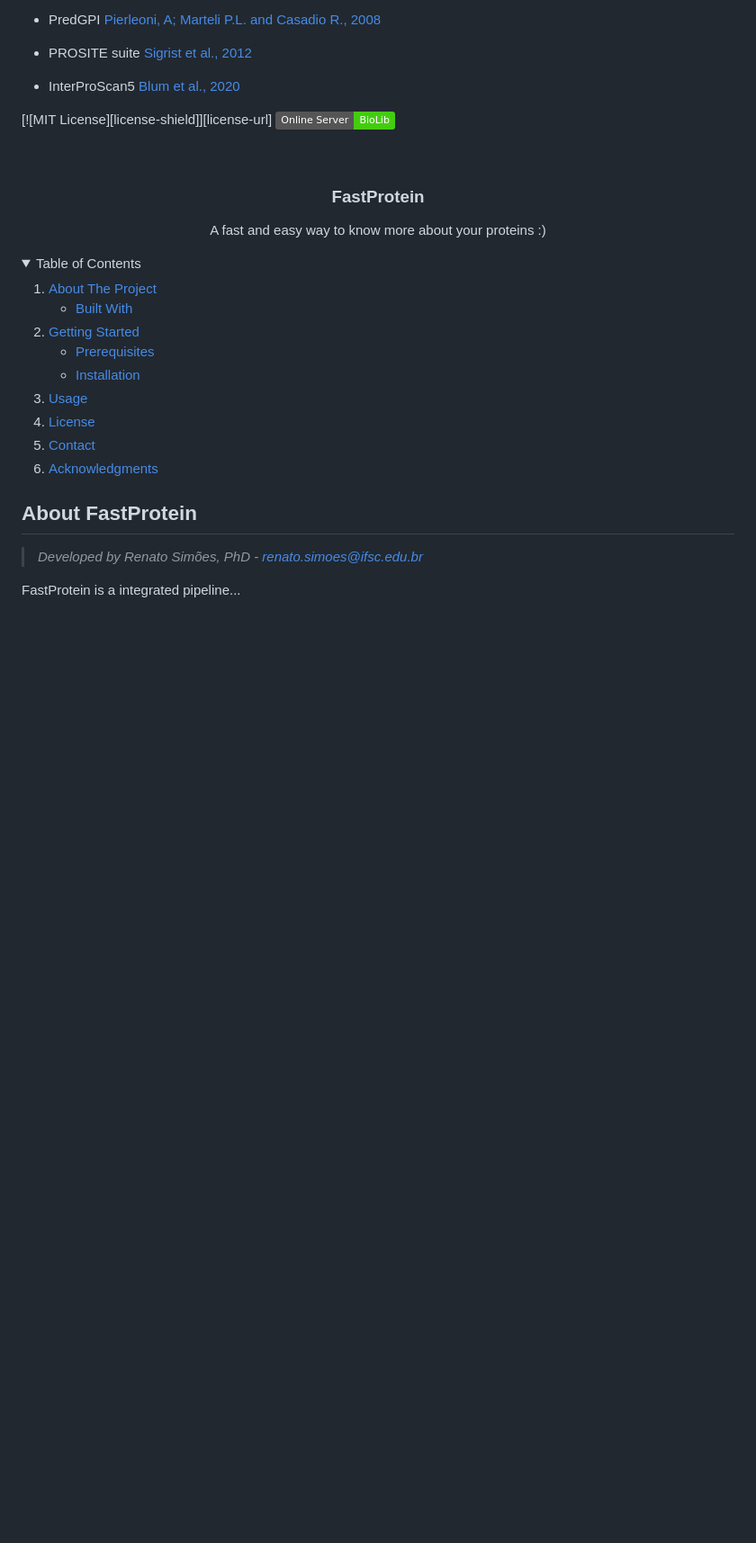
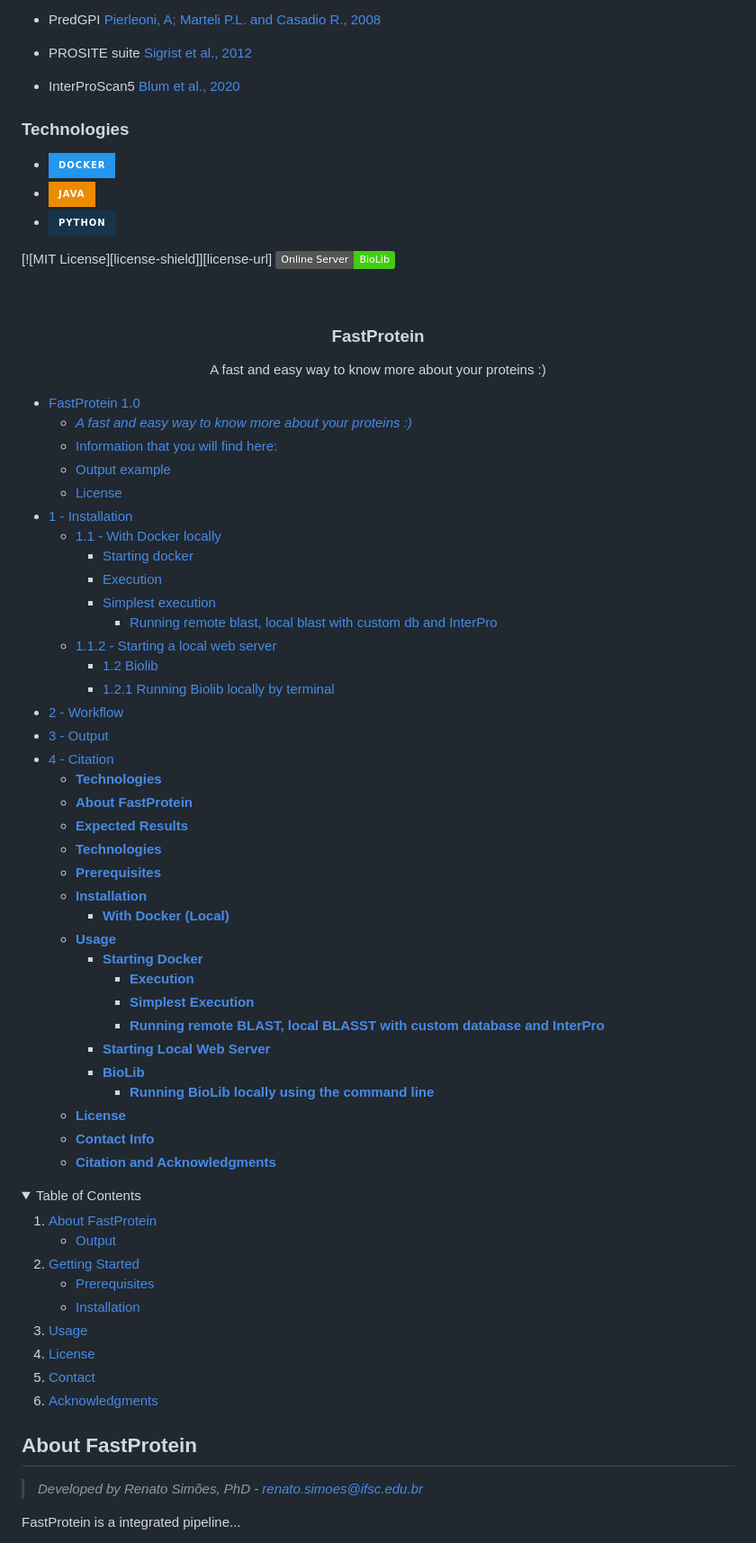
Before and after one commit to bioinformatics-ufsc/FastProtein, a Markdown page: README.md, the part around one of its changes. Shown at 90% size. GitHub-like rendering; folded sections open; badges without logos; blank space fills up the shorter version.

```diff
--- a/README.md
+++ b/README.md
@@ -167,6 +167,19 @@ FastProtein use a suite of softwares, please cite them:
 
 - InterProScan5 [Blum et al., 2020](https://doi.org/10.1093/nar/gkaa977)
 
+### **Technologies**
+
+[docker-url]: https://www.docker.com/
+[docker-shield]: https://img.shields.io/badge/Docker-2496ED?style=for-the-badge&logo=docker&logoColor=white
+[java-url]: https://www.java.com
+[java-shield]: https://img.shields.io/badge/Java-ED8B00?style=for-the-badge&logo=java&logoColor=white
+[python-url]: https://www.python.org
+[python-shield]: https://img.shields.io/badge/Python-14354C?style=for-the-badge&logo=python&logoColor=white
+
+- [![Docker][docker-shield]][docker-url]
+- [![Java][java-shield]][java-url]
+- [![Python][python-shield]][python-url]
+
 
 </p>
 
@@ -193,14 +206,51 @@ FastProtein use a suite of softwares, please cite them:
   </p>
 </div>
 
+- [FastProtein 1.0](#fastprotein-10)
+    - [_A fast and easy way to know more about your proteins :)_](#a-fast-and-easy-way-to-know-more-about-your-proteins-)
+    - [Information that you will find here:](#information-that-you-will-find-here)
+  - [Output example](#output-example)
+  - [License](#license)
+- [1 - Installation](#1---installation)
+  - [1.1 - With Docker locally](#11---with-docker-locally)
+    - [Starting docker](#starting-docker)
+    - [Execution](#execution)
+    - [Simplest execution](#simplest-execution)
+      - [Running remote blast, local blast with custom db and InterPro](#running-remote-blast-local-blast-with-custom-db-and-interpro)
+  - [1.1.2 - Starting a local web server](#112---starting-a-local-web-server)
+    - [1.2 Biolib](#12-biolib)
+    - [1.2.1 Running Biolib locally by terminal](#121-running-biolib-locally-by-terminal)
+- [2 - Workflow](#2---workflow)
+- [3 - Output](#3---output)
+- [4 - Citation](#4---citation)
+    - [**Technologies**](#technologies)
+  - [**About FastProtein**](#about-fastprotein)
+  - [**Expected Results**](#expected-results)
+  - [**Technologies**](#technologies-1)
+  - [**Prerequisites**](#prerequisites)
+  - [**Installation**](#installation)
+    - [**With Docker (Local)**](#with-docker-local)
+  - [**Usage**](#usage)
+    - [**Starting Docker**](#starting-docker-1)
+      - [**Execution**](#execution-1)
+      - [**Simplest Execution**](#simplest-execution-1)
+      - [**Running remote BLAST, local BLASST with custom database and InterPro**](#running-remote-blast-local-blasst-with-custom-database-and-interpro)
+    - [**Starting Local Web Server**](#starting-local-web-server)
+    - [**BioLib**](#biolib)
+      - [**Running BioLib locally using the command line**](#running-biolib-locally-using-the-command-line)
+  - [**License**](#license-1)
+  - [**Contact Info**](#contact-info)
+  - [**Citation and Acknowledgments**](#citation-and-acknowledgments)
+
+
 <!-- TABLE OF CONTENTS -->
 <details>
   <summary>Table of Contents</summary>
   <ol>
     <li>
-      <a href="#about-the-project">About The Project</a>
+      <a href="#about-fastprotein">About FastProtein</a>
       <ul>
-        <li><a href="#built-with">Built With</a></li>
+        <li><a href="#expected-results">Output</a></li>
       </ul>
     </li>
     <li>
```
Also changed, not shown: other parts of README.md (+67 -22 lines).
